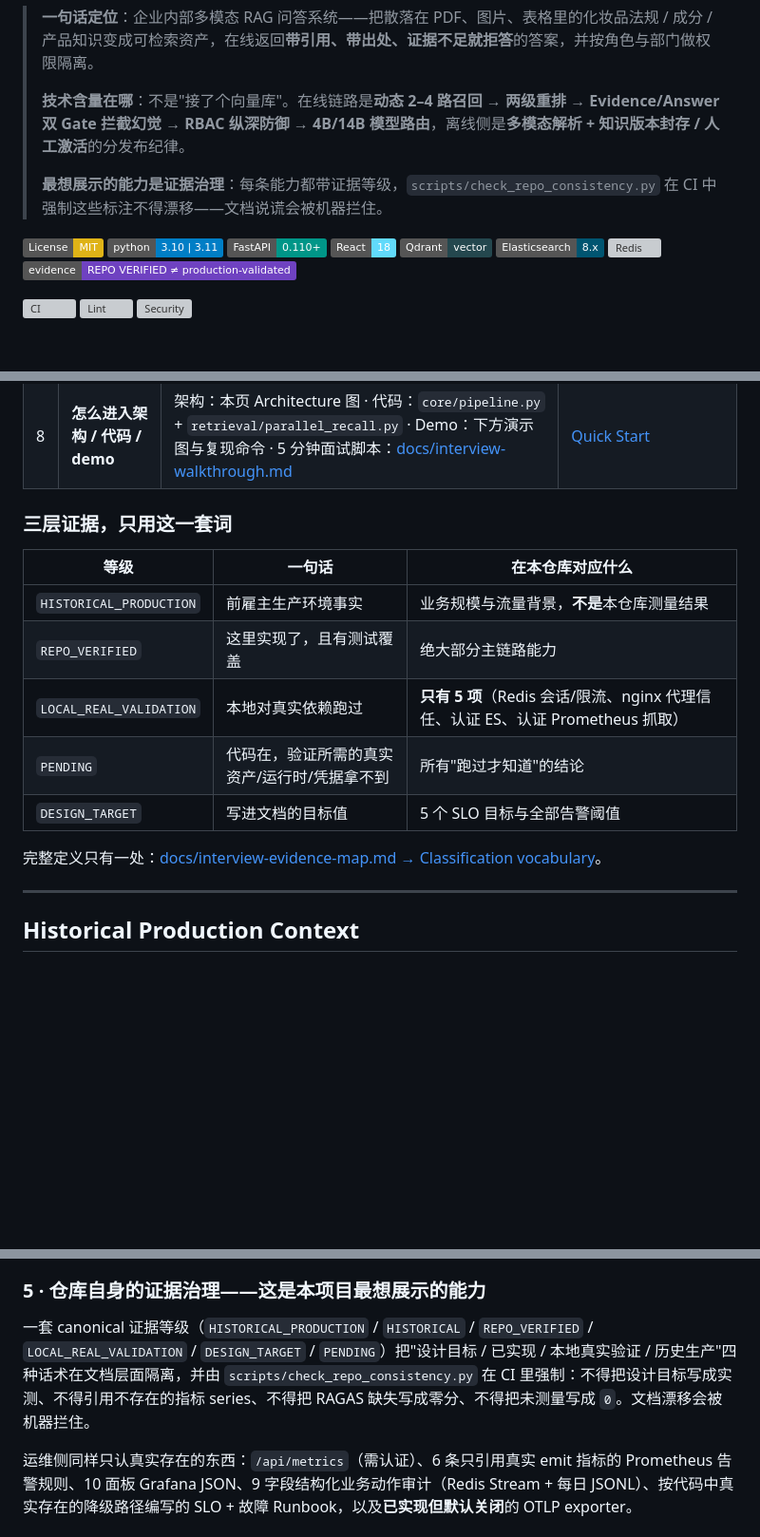
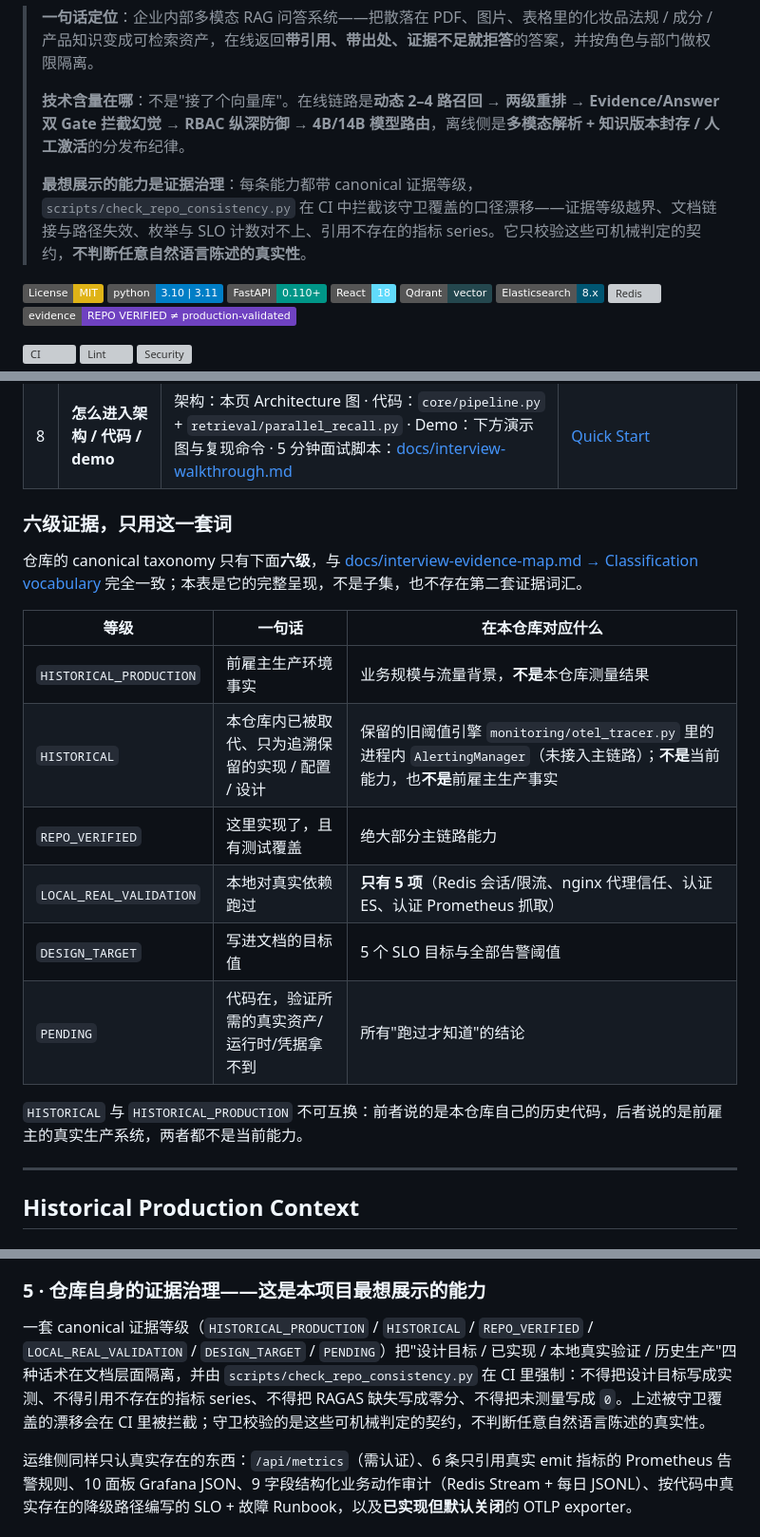
Before and after one commit to Xander-Xai/Beauty-Industry-RAG-QA-System, a Markdown page: README.md, 3 parts joined by grey strips. Shown at 95% size. GitHub-like rendering; badges without logos; blank space fills up the shorter version; grey boxes are pictures that could not be loaded.

Commit message:
docs: align README evidence strip with the canonical six-level taxonomy
The top fold rendered five rows under a "三层证据" heading and omitted
`HISTORICAL`, so the table contradicted the single taxonomy defined in
docs/interview-evidence-map.md. Render all six levels in canonical order and
state that the table is the complete taxonomy, not a subset.

Three sentences also claimed the guard "catches documentation lying". Narrow
them to what scripts/check_repo_consistency.py actually checks: evidence-level
crossing, dead links and paths, enumeration/SLO count drift, and references to
metric series the exporter does not emit — plus an explicit statement that it
does not judge arbitrary prose.

Docs-only: no architecture, evidence-level, benchmark or runtime change.

```diff
--- a/README.md
+++ b/README.md
@@ -4,7 +4,7 @@
 >
 > **技术含量在哪**：不是"接了个向量库"。在线链路是**动态 2–4 路召回 → 两级重排 → Evidence/Answer 双 Gate 拦截幻觉 → RBAC 纵深防御 → 4B/14B 模型路由**，离线侧是**多模态解析 + 知识版本封存 / 人工激活**的分发布纪律。
 >
-> **最想展示的能力是证据治理**：每条能力都带证据等级，`scripts/check_repo_consistency.py` 在 CI 中强制这些标注不得漂移——文档说谎会被机器拦住。
+> **最想展示的能力是证据治理**：每条能力都带 canonical 证据等级，`scripts/check_repo_consistency.py` 在 CI 中拦截该守卫覆盖的口径漂移——证据等级越界、文档链接与路径失效、枚举与 SLO 计数对不上、引用不存在的指标 series。它只校验这些可机械判定的契约，**不判断任意自然语言陈述的真实性**。
 
 [![License: MIT](https://img.shields.io/badge/License-MIT-yellow.svg)](LICENSE)
 ![Python 3.10 | 3.11](https://img.shields.io/badge/python-3.10%20%7C%203.11-blue.svg)
@@ -38,17 +38,20 @@
 | 7 | **哪些还没有真实验证** | `PENDING`：真实 QPS/延迟产物、真实检索 benchmark 结果、真实 RAGAS 分数、OTLP 运行期闭环尚未跑通、告警在生产触发、真实 4B/14B vLLM GPU 部署、真实 BGE/CLIP/PaddleOCR smoke | [Repository-Reproducible Evidence](#repository-reproducible-evidence) |
 | 8 | **怎么进入架构 / 代码 / demo** | 架构：本页 Architecture 图 · 代码：`core/pipeline.py` + `retrieval/parallel_recall.py` · Demo：下方演示图与复现命令 · 5 分钟面试脚本：[docs/interview-walkthrough.md](docs/interview-walkthrough.md) | [Quick Start](#quick-start) |
 
-### 三层证据，只用这一套词
+### 六级证据，只用这一套词
+
+仓库的 canonical taxonomy 只有下面**六级**，与 [docs/interview-evidence-map.md → Classification vocabulary](docs/interview-evidence-map.md#classification-vocabulary) 完全一致；本表是它的完整呈现，不是子集，也不存在第二套证据词汇。
 
 | 等级 | 一句话 | 在本仓库对应什么 |
 |---|---|---|
 | `HISTORICAL_PRODUCTION` | 前雇主生产环境事实 | 业务规模与流量背景，**不是**本仓库测量结果 |
+| `HISTORICAL` | 本仓库内已被取代、只为追溯保留的实现 / 配置 / 设计 | 保留的旧阈值引擎 `monitoring/otel_tracer.py` 里的进程内 `AlertingManager`（未接入主链路）；**不是**当前能力，也**不是**前雇主生产事实 |
 | `REPO_VERIFIED` | 这里实现了，且有测试覆盖 | 绝大部分主链路能力 |
 | `LOCAL_REAL_VALIDATION` | 本地对真实依赖跑过 | **只有 5 项**（Redis 会话/限流、nginx 代理信任、认证 ES、认证 Prometheus 抓取） |
+| `DESIGN_TARGET` | 写进文档的目标值 | 5 个 SLO 目标与全部告警阈值 |
 | `PENDING` | 代码在，验证所需的真实资产/运行时/凭据拿不到 | 所有"跑过才知道"的结论 |
-| `DESIGN_TARGET` | 写进文档的目标值 | 5 个 SLO 目标与全部告警阈值 |
 
-完整定义只有一处：[docs/interview-evidence-map.md → Classification vocabulary](docs/interview-evidence-map.md#classification-vocabulary)。
+`HISTORICAL` 与 `HISTORICAL_PRODUCTION` 不可互换：前者说的是本仓库自己的历史代码，后者说的是前雇主的真实生产系统，两者都不是当前能力。
 
 ---
 
@@ -177,7 +180,7 @@ flowchart TB
 
 ### 5 · 仓库自身的证据治理——这是本项目最想展示的能力
 
-一套 canonical 证据等级（`HISTORICAL_PRODUCTION` / `HISTORICAL` / `REPO_VERIFIED` / `LOCAL_REAL_VALIDATION` / `DESIGN_TARGET` / `PENDING`）把"设计目标 / 已实现 / 本地真实验证 / 历史生产"四种话术在文档层面隔离，并由 `scripts/check_repo_consistency.py` 在 CI 里强制：不得把设计目标写成实测、不得引用不存在的指标 series、不得把 RAGAS 缺失写成零分、不得把未测量写成 `0`。文档漂移会被机器拦住。
+一套 canonical 证据等级（`HISTORICAL_PRODUCTION` / `HISTORICAL` / `REPO_VERIFIED` / `LOCAL_REAL_VALIDATION` / `DESIGN_TARGET` / `PENDING`）把"设计目标 / 已实现 / 本地真实验证 / 历史生产"四种话术在文档层面隔离，并由 `scripts/check_repo_consistency.py` 在 CI 里强制：不得把设计目标写成实测、不得引用不存在的指标 series、不得把 RAGAS 缺失写成零分、不得把未测量写成 `0`。上述被守卫覆盖的漂移会在 CI 里被拦截；守卫校验的是这些可机械判定的契约，不判断任意自然语言陈述的真实性。
 
 运维侧同样只认真实存在的东西：`/api/metrics`（需认证）、6 条只引用真实 emit 指标的 Prometheus 告警规则、10 面板 Grafana JSON、9 字段结构化业务动作审计（Redis Stream + 每日 JSONL）、按代码中真实存在的降级路径编写的 SLO + 故障 Runbook，以及**已实现但默认关闭**的 OTLP exporter。
 
```
Also changed, not shown: other parts of README.md (+1 -1 lines).
